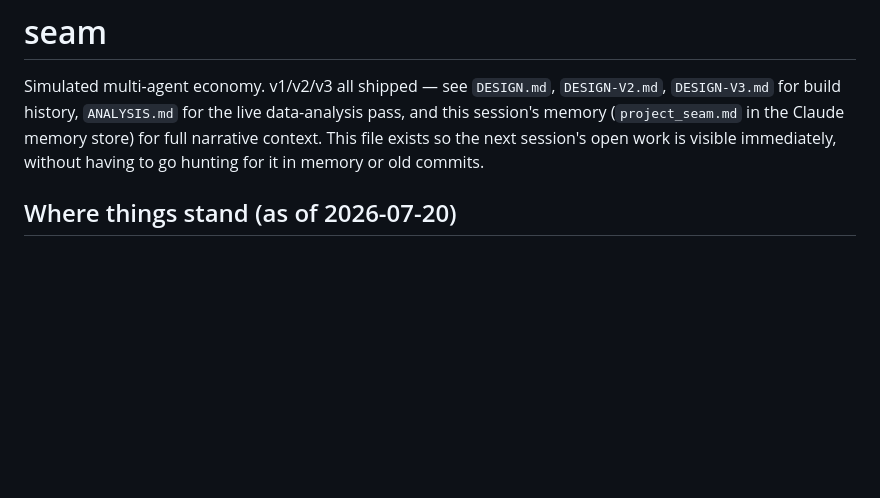
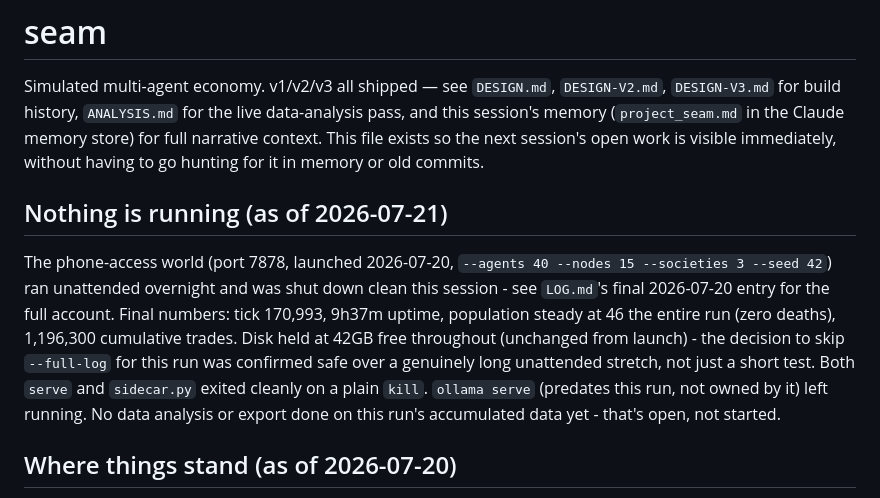
Before and after one commit to Pluto-3/seam, a Markdown page: CLAUDE.md, the part around the change. Drawn GitHub-style; blank space fills up the shorter version.

```diff
--- a/CLAUDE.md
+++ b/CLAUDE.md
@@ -1,6 +1,10 @@
 # seam
 
 Simulated multi-agent economy. v1/v2/v3 all shipped — see `DESIGN.md`, `DESIGN-V2.md`, `DESIGN-V3.md` for build history, `ANALYSIS.md` for the live data-analysis pass, and this session's memory (`project_seam.md` in the Claude memory store) for full narrative context. This file exists so the next session's open work is visible immediately, without having to go hunting for it in memory or old commits.
+
+## Nothing is running (as of 2026-07-21)
+
+The phone-access world (port 7878, launched 2026-07-20, `--agents 40 --nodes 15 --societies 3 --seed 42`) ran unattended overnight and was shut down clean this session - see `LOG.md`'s final 2026-07-20 entry for the full account. Final numbers: tick 170,993, 9h37m uptime, population steady at 46 the entire run (zero deaths), 1,196,300 cumulative trades. Disk held at 42GB free throughout (unchanged from launch) - the decision to skip `--full-log` for this run was confirmed safe over a genuinely long unattended stretch, not just a short test. Both `serve` and `sidecar.py` exited cleanly on a plain `kill`. `ollama serve` (predates this run, not owned by it) left running. No data analysis or export done on this run's accumulated data yet - that's open, not started.
 
 ## Where things stand (as of 2026-07-20)
 
```
Also changed, not shown: LOG.md (+8 -0 lines).
